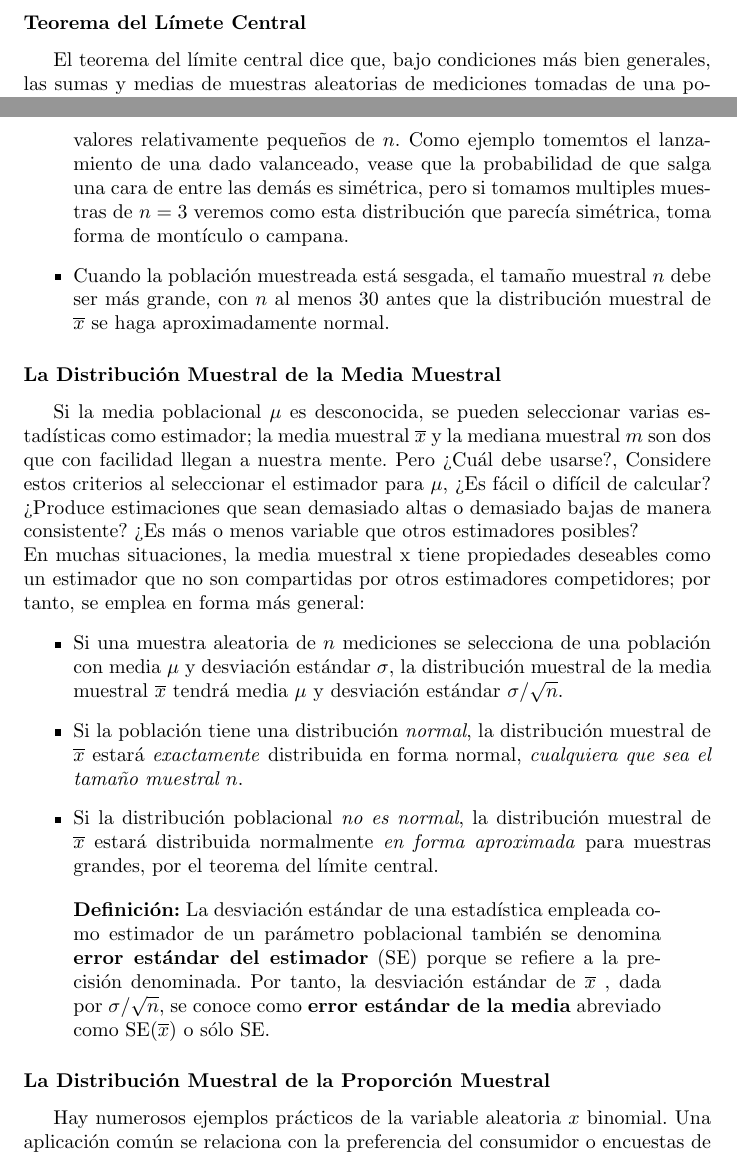
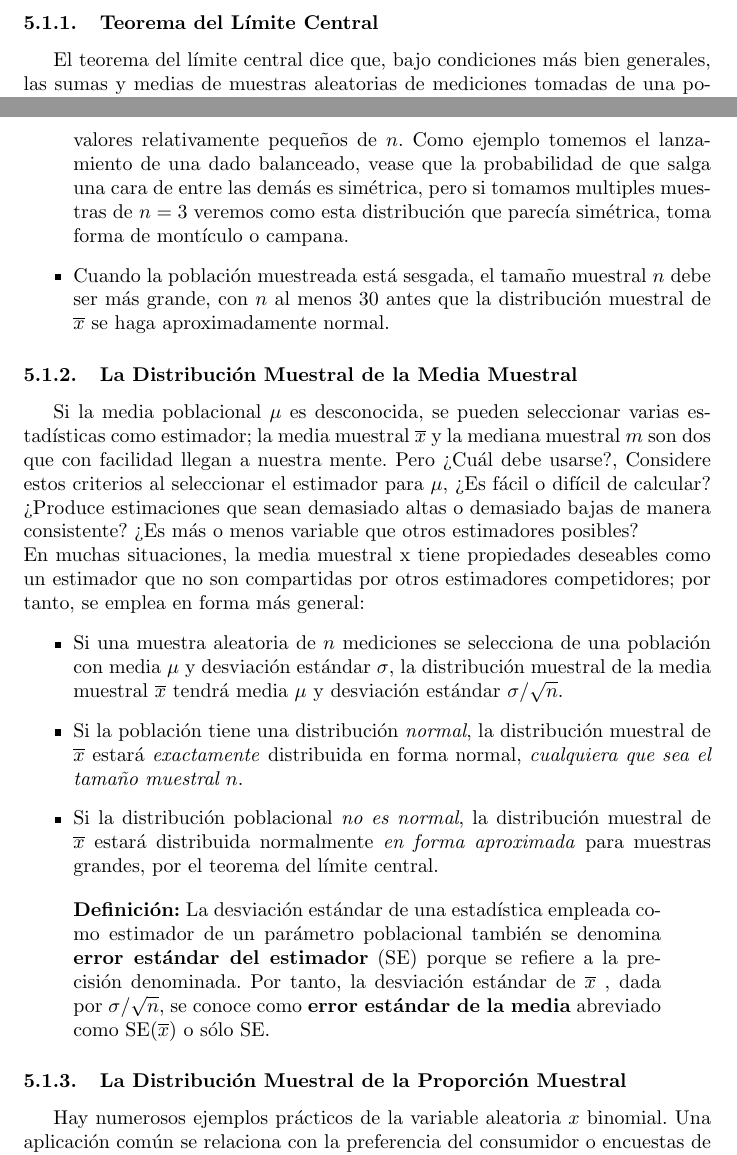
Before and after one commit to LeandroRodrigoMolina/estadisticaProbabilidad, a LaTeX CV (ResumenEstadistica_FCAD_2022.tex): two parts of pages 41 and 42 of 43 before the commit and two parts of pages 42 and 43 of 44 after it, joined at a grey line, cut so that both start at the same text. Compiled offline with pdfLaTeX.

Commit message:
Correciones

```diff
--- a/ResumenEstadistica_FCAD_2022.tex
+++ b/ResumenEstadistica_FCAD_2022.tex
@@ -679,7 +679,7 @@ Hay tres formas de hallar la distribución muestral de una estadística:
 	\item Usar una simulación para aproximar la distribución. Esto es, saque un gran número de muestras de tamaño $n$, calculando el valor de la estadística para cada muestra y tabular los resultados en un histograma de frecuencia relativa. Cuando el número de muestras es grande, el histograma será muy cercano a la distribución teórica muestral.
 	\item Usar \textit{teoremas estadísticos} para obtener distribuciones muestrales exactas o aproximadas.
 \end{enumerate}
-\subsubsection*{Teorema del Límete Central}
+\subsubsection{Teorema del Límite Central}
 El teorema del límite central dice que, bajo condiciones más bien generales, las sumas y medias de muestras aleatorias de mediciones tomadas de una población tienden a tener una distribución aproximadamente normal. El teorema es el siguiente:
 \begin{quote}
 	\textbf{Teorema:} Si muestras aleatorias de $n$ observaciones se sacan de una población no normal con media finita $\mu$ y desviación estándar $\sigma$, entonces, cuando $n$ es grande, la distribución de muestreo de la media muestral $\overline{x}$ está distribuida normalmente en forma aproximada, con media $\mu$ y desviación estándar
@@ -696,10 +696,10 @@ z = \frac{\text{Estimador} - \text{Media}}{\text{Desviación Estándar}}
 El teorema menciona que la aproximación es válida mientras el tamaño de la muestra n sea grande. Desafortunadamente el tamaño de la muestra no se puede determinar de manera tan sencilla, ya que va a depender de la forma de la población de la cual se realiza el muestreo, y de cómo se desee usar la aproximación. No obstante los siguientes puntos pueden ayudar a determinar el tamaño de la muestra en la mayoría de los casos
 \begin{itemize}
 	\item Si la población muestreada es normal, entonces la distribución muestral de $\overline{x}$ también será normal, sin importar cuál sea el tamaño de la muestra que se escoja. Este resultado se puede demostrar en forma teórica, pero no debe ser demasiado difícil aceptarla sin prueba.
-	\item Cuando la población muestreada es aproximadamente simétrica, la distribución muestral de $\overline{x}$ se hace también aproximadamente normal para valores relativamente pequeños de $n$. Como ejemplo tomemtos el lanzamiento de una dado valanceado, vease que la probabilidad de que salga una cara de entre las demás es simétrica, pero si tomamos multiples muestras de $n = 3$ veremos como esta distribución que parecía simétrica, toma forma de montículo o campana.
+	\item Cuando la población muestreada es aproximadamente simétrica, la distribución muestral de $\overline{x}$ se hace también aproximadamente normal para valores relativamente pequeños de $n$. Como ejemplo tomemos el lanzamiento de una dado balanceado, vease que la probabilidad de que salga una cara de entre las demás es simétrica, pero si tomamos multiples muestras de $n = 3$ veremos como esta distribución que parecía simétrica, toma forma de montículo o campana.
 	\item Cuando la población muestreada está sesgada, el tamaño muestral $n$ debe ser más grande, con $n$ al menos 30 antes que la distribución muestral de $\overline{x}$  se haga aproximadamente normal.
 \end{itemize}
-\subsubsection*{La Distribución Muestral de la Media Muestral}
+\subsubsection{La Distribución Muestral de la Media Muestral}
 Si la media poblacional $\mu$ es desconocida, se pueden seleccionar varias estadísticas como estimador; la media muestral $\overline{x}$ y la mediana muestral $m$ son dos que con facilidad llegan a nuestra mente. Pero ¿Cuál debe usarse?, Considere estos criterios al seleccionar el estimador para $\mu$, ¿Es fácil o difícil de calcular? ¿Produce estimaciones que sean demasiado altas o demasiado bajas de manera consistente? ¿Es más o menos variable que otros estimadores posibles?
 \\ En muchas situaciones, la media muestral x  tiene propiedades deseables como un estimador que no son compartidas por otros estimadores competidores; por tanto, se emplea en forma más general:
 \begin{itemize}
@@ -710,7 +710,7 @@ Si la media poblacional $\mu$ es desconocida, se pueden seleccionar varias estad
 \begin{quote}
 	\textbf{Definición:} La desviación estándar de una estadística empleada como estimador de un parámetro poblacional también se denomina \textbf{error estándar del estimador} (SE) porque se refiere a la precisión denominada. Por tanto, la desviación estándar de $\overline{x}$ , dada por $\sigma/\sqrt{n}$, se conoce como \textbf{error estándar de la media} abreviado como SE($\overline{x}$) o sólo SE.
 \end{quote}
-\subsubsection*{La Distribución Muestral de la Proporción Muestral}
+\subsubsection{La Distribución Muestral de la Proporción Muestral}
 Hay numerosos ejemplos prácticos de la variable aleatoria $x$ binomial. Una aplicación común se relaciona con la preferencia del consumidor o encuestas de opinión, donde usamos una muestra aleatoria de $n$ personas, para estimar la proporción $p$ de personas en la población que tienen una característica especificada. Si $x$ de las personas muestreadas tienen esta característica, entonces la proporción muestral
 \[
 \hat{p} = \frac{x}{n}
```
Also changed, not shown: ResumenEstadistica_FCAD_2022.pdf.
